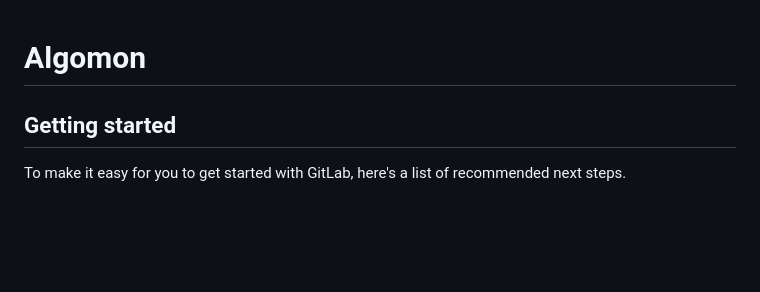
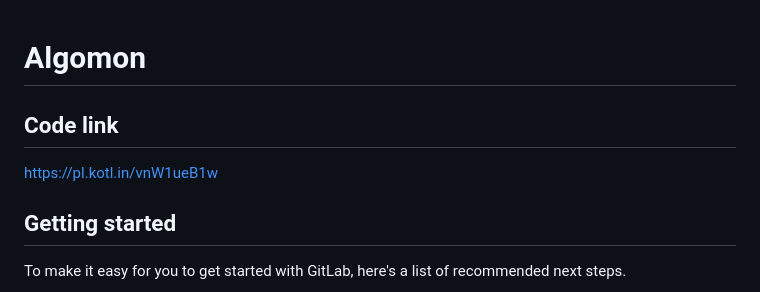
Before and after one commit to eijiuchiyama/Algomon, a Markdown page: README.md, the part around the change. GitHub-like rendering; blank space fills up the shorter version.

Commit message:
Update README.md - link do código

```diff
--- a/README.md
+++ b/README.md
@@ -1,5 +1,7 @@
 # Algomon
 
+## Code link
+https://pl.kotl.in/vnW1ueB1w
 
 
 ## Getting started
```
